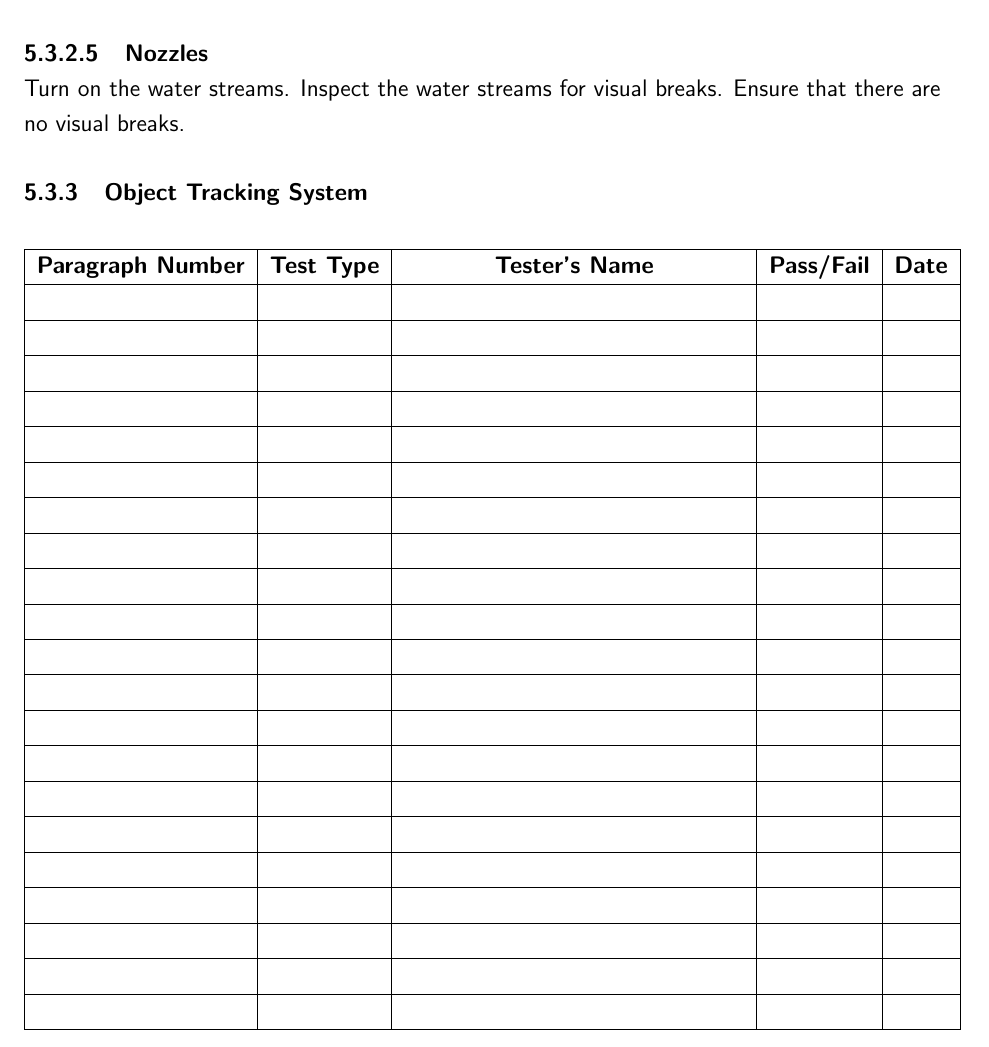
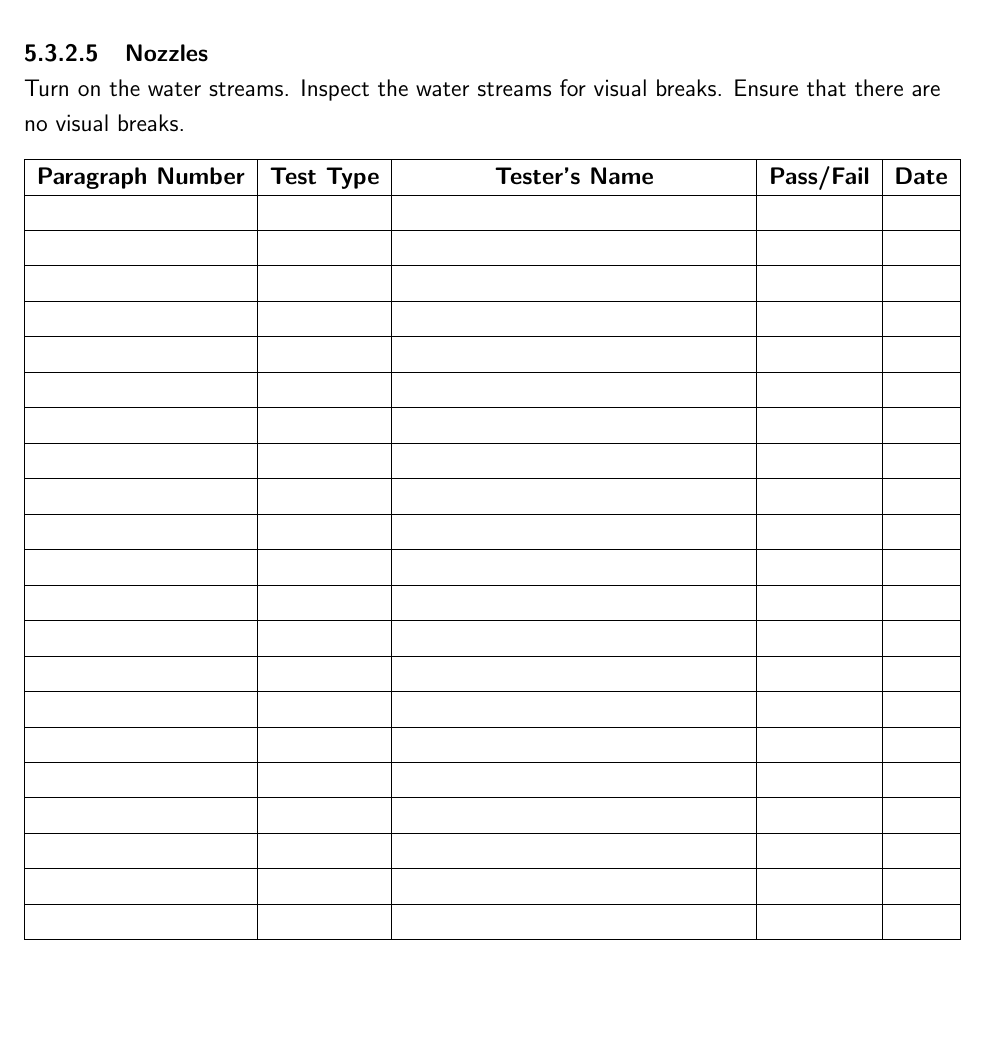
Before and after one commit to Jazames/Specifications, a LaTeX document (SpecTemplate.tex, which reads VerificationOfRequirements.tex): part of page 15 of 15, cut so that both start at the same text, the shorter picture padded with empty space. Compiled offline with pdfLaTeX.

Commit message:
Fix bug where table of contents listed a section that should have been removed and also removed the rogue section.

```diff
--- a/VerificationOfRequirements.tex
+++ b/VerificationOfRequirements.tex
@@ -242,7 +242,7 @@ Turn on the water streams. Inspect the water streams for visual breaks. Ensure t
 
 
 
-\subsubsection{Object Tracking System}
+%\subsubsection{Object Tracking System}
 
 %\paragraph{Size}
 %%The object tracking system shall fit within a cube that is 6 inches on a side.
```
Also changed, not shown: SpecTemplate.pdf.
